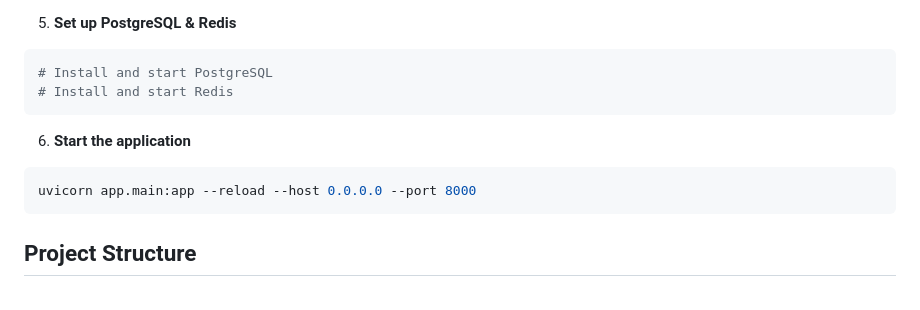
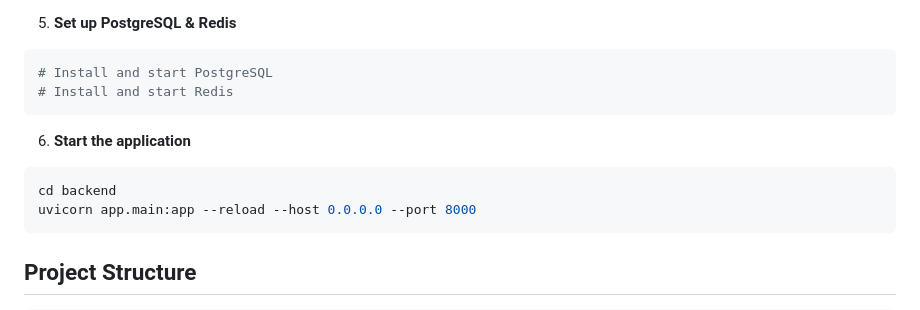
Before and after one commit to timthoithi100/fiesta-tms, a Markdown page: README.md, the part around the change. GitHub-like rendering.

Commit message:
Setup update on readme.

````diff
--- a/README.md
+++ b/README.md
@@ -81,6 +81,7 @@ pip install -r requirements.txt
 
 6. **Start the application**
 ```bash
+cd backend
 uvicorn app.main:app --reload --host 0.0.0.0 --port 8000
 ```
 
````
